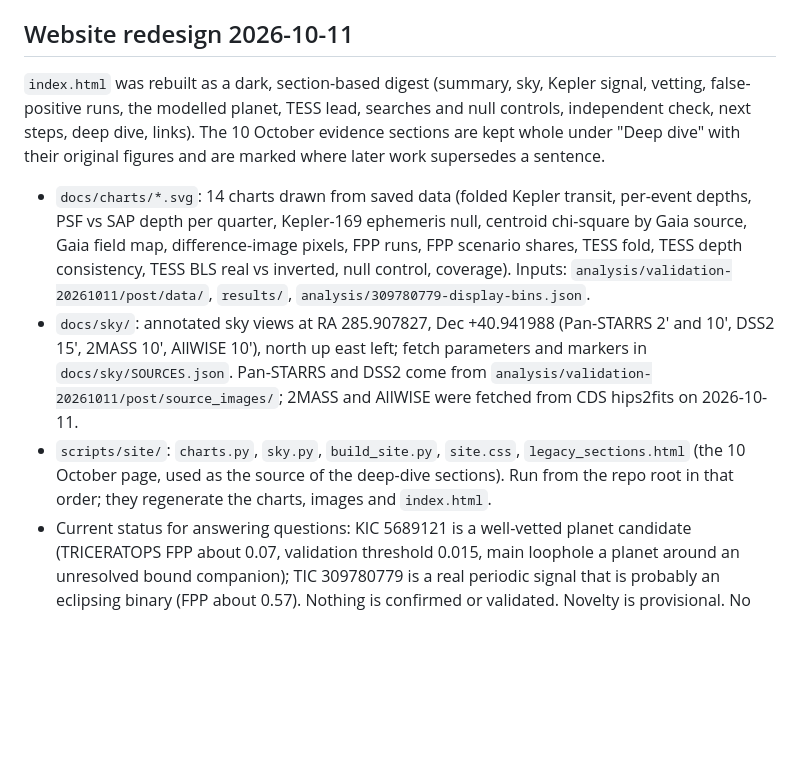
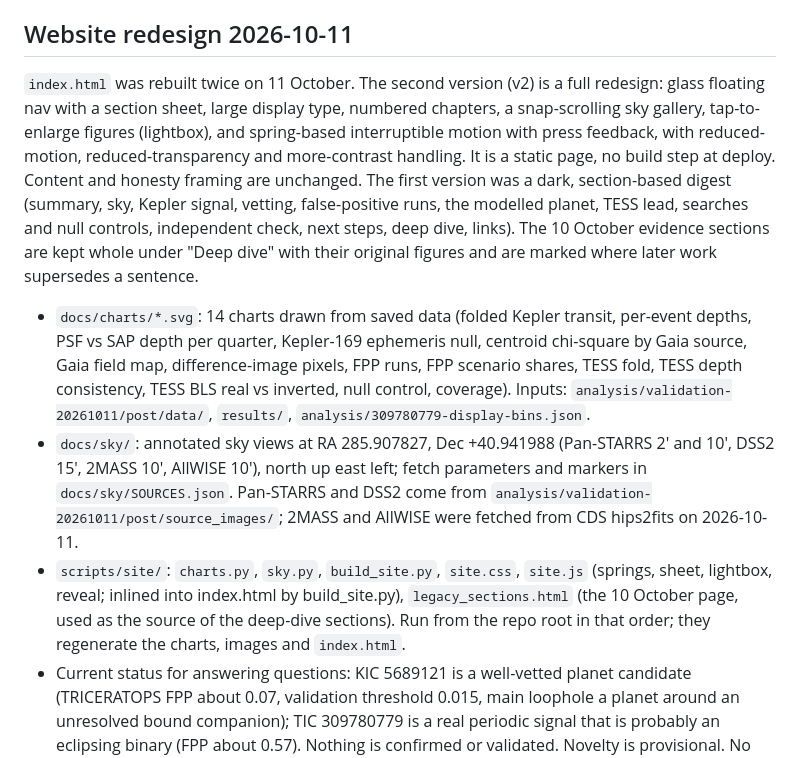
Before and after one commit to Kuberwastaken/planethunt, a Markdown page: planethunt.md, the part around the change. Drawn GitHub-style; blank space fills up the shorter version.

Commit message:
Document the v2 site redesign in planethunt.md

```diff
--- a/planethunt.md
+++ b/planethunt.md
@@ -95,8 +95,8 @@ The website's file explorer reads `inventory.json` and `analysis/bulk-files.json
 
 
 ## Website redesign 2026-10-11
-`index.html` was rebuilt as a dark, section-based digest (summary, sky, Kepler signal, vetting, false-positive runs, the modelled planet, TESS lead, searches and null controls, independent check, next steps, deep dive, links). The 10 October evidence sections are kept whole under "Deep dive" with their original figures and are marked where later work supersedes a sentence.
+`index.html` was rebuilt twice on 11 October. The second version (v2) is a full redesign: glass floating nav with a section sheet, large display type, numbered chapters, a snap-scrolling sky gallery, tap-to-enlarge figures (lightbox), and spring-based interruptible motion with press feedback, with reduced-motion, reduced-transparency and more-contrast handling. It is a static page, no build step at deploy. Content and honesty framing are unchanged. The first version was a dark, section-based digest (summary, sky, Kepler signal, vetting, false-positive runs, the modelled planet, TESS lead, searches and null controls, independent check, next steps, deep dive, links). The 10 October evidence sections are kept whole under "Deep dive" with their original figures and are marked where later work supersedes a sentence.
 - `docs/charts/*.svg`: 14 charts drawn from saved data (folded Kepler transit, per-event depths, PSF vs SAP depth per quarter, Kepler-169 ephemeris null, centroid chi-square by Gaia source, Gaia field map, difference-image pixels, FPP runs, FPP scenario shares, TESS fold, TESS depth consistency, TESS BLS real vs inverted, null control, coverage). Inputs: `analysis/validation-20261011/post/data/`, `results/`, `analysis/309780779-display-bins.json`.
 - `docs/sky/`: annotated sky views at RA 285.907827, Dec +40.941988 (Pan-STARRS 2' and 10', DSS2 15', 2MASS 10', AllWISE 10'), north up east left; fetch parameters and markers in `docs/sky/SOURCES.json`. Pan-STARRS and DSS2 come from `analysis/validation-20261011/post/source_images/`; 2MASS and AllWISE were fetched from CDS hips2fits on 2026-10-11.
-- `scripts/site/`: `charts.py`, `sky.py`, `build_site.py`, `site.css`, `legacy_sections.html` (the 10 October page, used as the source of the deep-dive sections). Run from the repo root in that order; they regenerate the charts, images and `index.html`.
+- `scripts/site/`: `charts.py`, `sky.py`, `build_site.py`, `site.css`, `site.js` (springs, sheet, lightbox, reveal; inlined into index.html by build_site.py), `legacy_sections.html` (the 10 October page, used as the source of the deep-dive sections). Run from the repo root in that order; they regenerate the charts, images and `index.html`.
 - Current status for answering questions: KIC 5689121 is a well-vetted planet candidate (TRICERATOPS FPP about 0.07, validation threshold 0.015, main loophole a planet around an unresolved bound companion); TIC 309780779 is a real periodic signal that is probably an eclipsing binary (FPP about 0.57). Nothing is confirmed or validated. Novelty is provisional. No tweets, posts or social material are in this repository.
```
